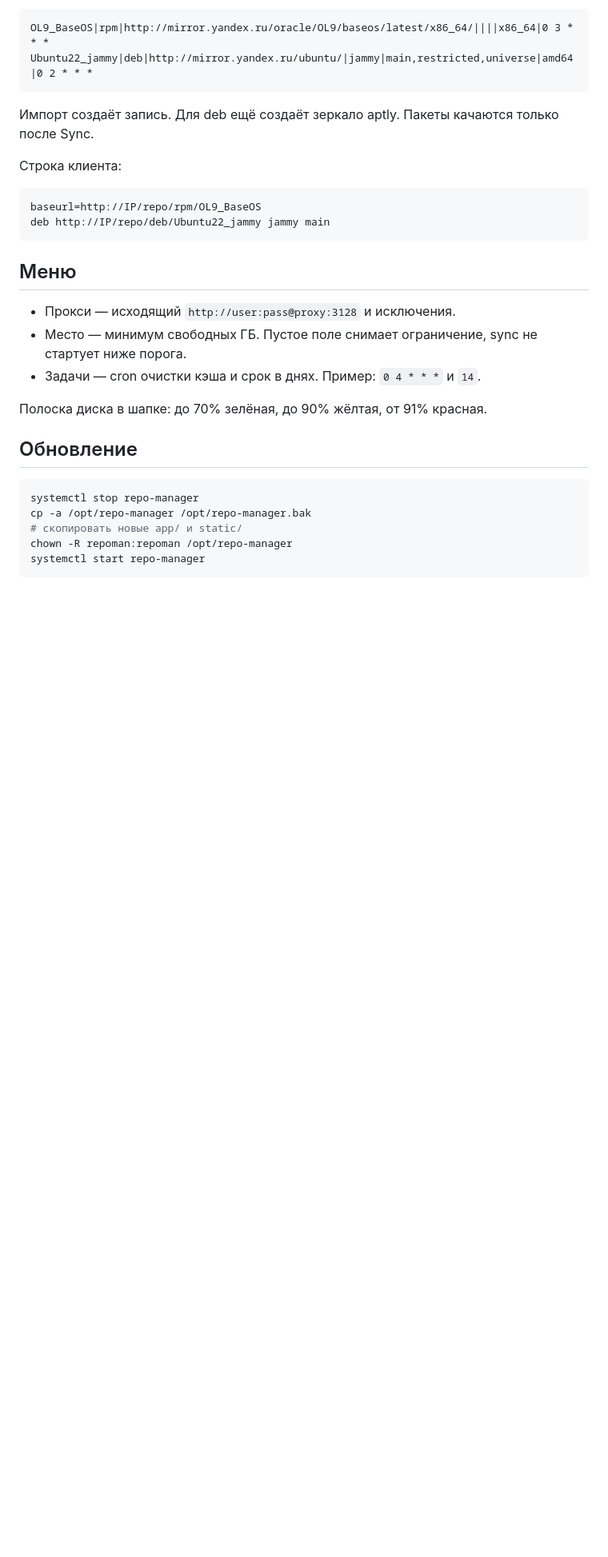
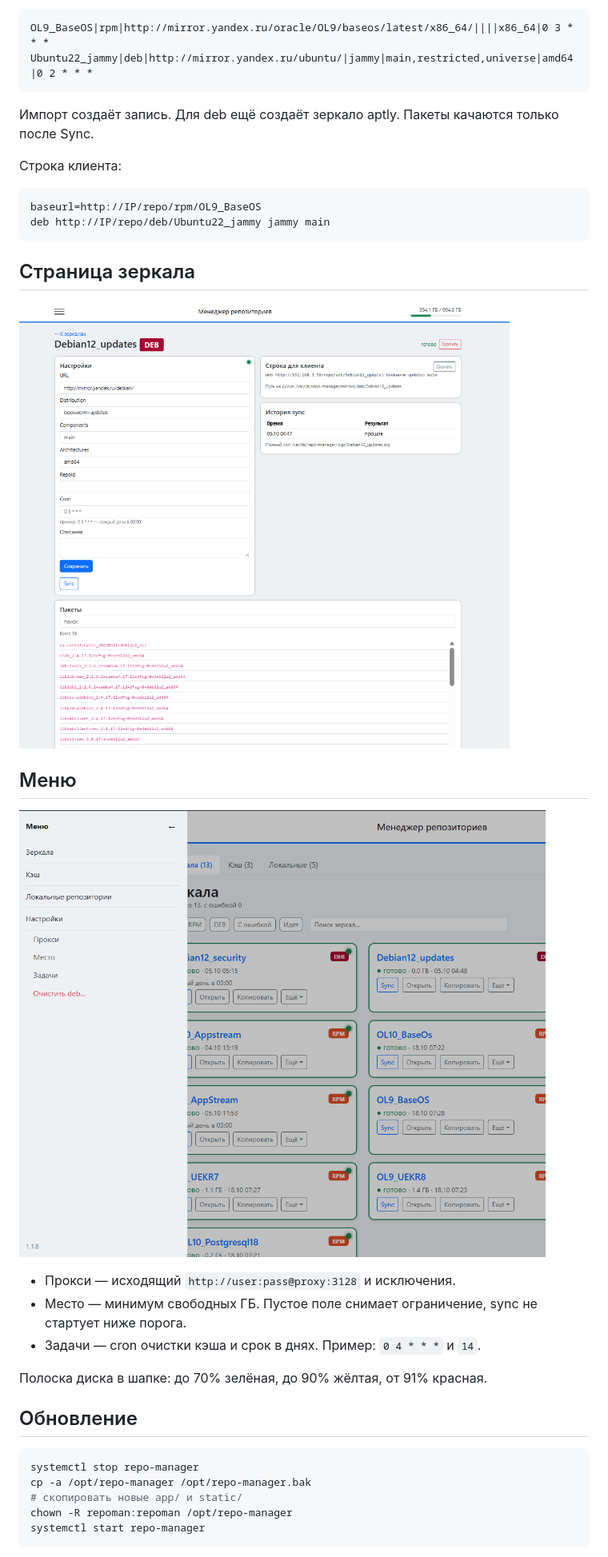
Before and after one commit to MrKus1/LocalRepoManagerRus, a Markdown page: README.md, the part around one of its changes. Shown at 80% size. Drawn GitHub-style; blank space fills up the shorter version.

````diff
--- a/README.md
+++ b/README.md
@@ -88,7 +92,13 @@ baseurl=http://IP/repo/rpm/OL9_BaseOS
 deb http://IP/repo/deb/Ubuntu22_jammy jammy main
 ```
 
+## Страница зеркала
+
+![Зеркало](docs/images/mirror.png)
+
 ## Меню
+
+![Меню](docs/images/menu.png)
 
 - Прокси — исходящий `http://user:pass@proxy:3128` и исключения.
 - Место — минимум свободных ГБ. Пустое поле снимает ограничение, sync не стартует ниже порога.
````
Also changed, not shown: other parts of README.md (+8 -6 lines).
